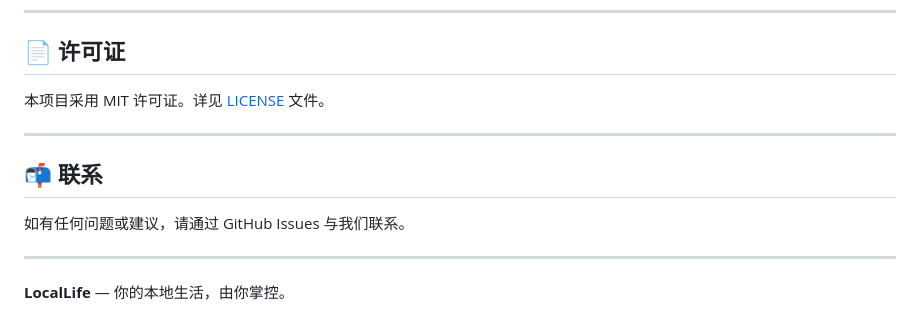
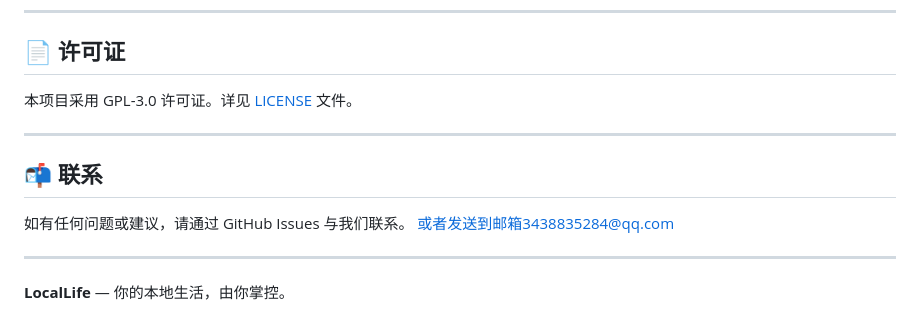
Before and after one commit to YYDW-i/personallife, a Markdown page: README.md, the part around the change. Drawn GitHub-style.

Commit message:
补充README操作内容

```diff
--- a/README.md
+++ b/README.md
@@ -154,13 +154,14 @@ python manage.py runserver
 
 ## 📄 许可证
 
-本项目采用 MIT 许可证。详见 [LICENSE](LICENSE) 文件。
+本项目采用 GPL-3.0 许可证。详见 [LICENSE](LICENSE) 文件。
 
 ---
 
 ## 📬 联系
 
 如有任何问题或建议，请通过 GitHub Issues 与我们联系。
+或者发送到邮箱3438835284@qq.com
 
 ---
 
```
